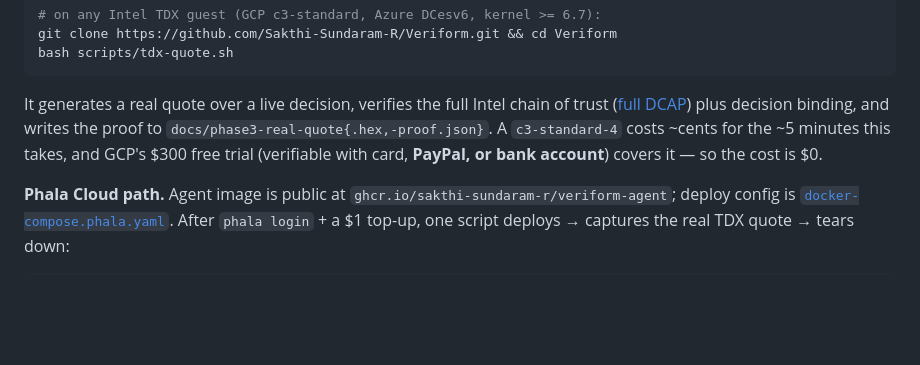
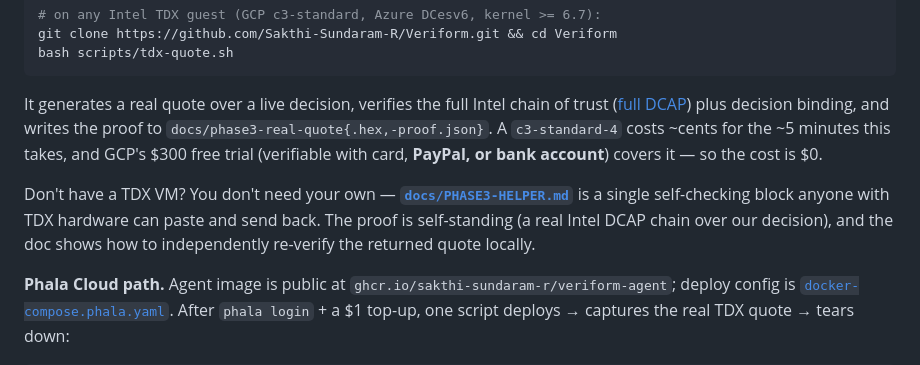
Before and after one commit to Sakthi-Sundaram-R/Veriform, a Markdown page: README.md, the part around the change. Rendered like a GitHub page; blank space fills up the shorter version.

Commit message:
README: link the Phase 3 TDX-helper doc
Point the free Phase 3 path at docs/PHASE3-HELPER.md so readers without their own
TDX hardware know they can have anyone with a TDX VM run one block and send back
a self-standing proof.

Co-Authored-By: Claude Opus 4.8 <noreply@anthropic.com>

````diff
--- a/README.md
+++ b/README.md
@@ -261,6 +261,8 @@ bash scripts/tdx-quote.sh
 
 It generates a real quote over a live decision, verifies the full Intel chain of trust ([full DCAP](#full-dcap-verification-real-intel-silicon-verified-offline)) plus decision binding, and writes the proof to `docs/phase3-real-quote{.hex,-proof.json}`. A `c3-standard-4` costs ~cents for the ~5 minutes this takes, and GCP's $300 free trial (verifiable with card, **PayPal, or bank account**) covers it — so the cost is $0.
 
+Don't have a TDX VM? You don't need your own — **[`docs/PHASE3-HELPER.md`](docs/PHASE3-HELPER.md)** is a single self-checking block anyone with TDX hardware can paste and send back. The proof is self-standing (a real Intel DCAP chain over our decision), and the doc shows how to independently re-verify the returned quote locally.
+
 **Phala Cloud path.** Agent image is public at `ghcr.io/sakthi-sundaram-r/veriform-agent`; deploy config is [`docker-compose.phala.yaml`](docker-compose.phala.yaml). After `phala login` + a $1 top-up, one script deploys → captures the real TDX quote → tears down:
 
 ```bash
````
